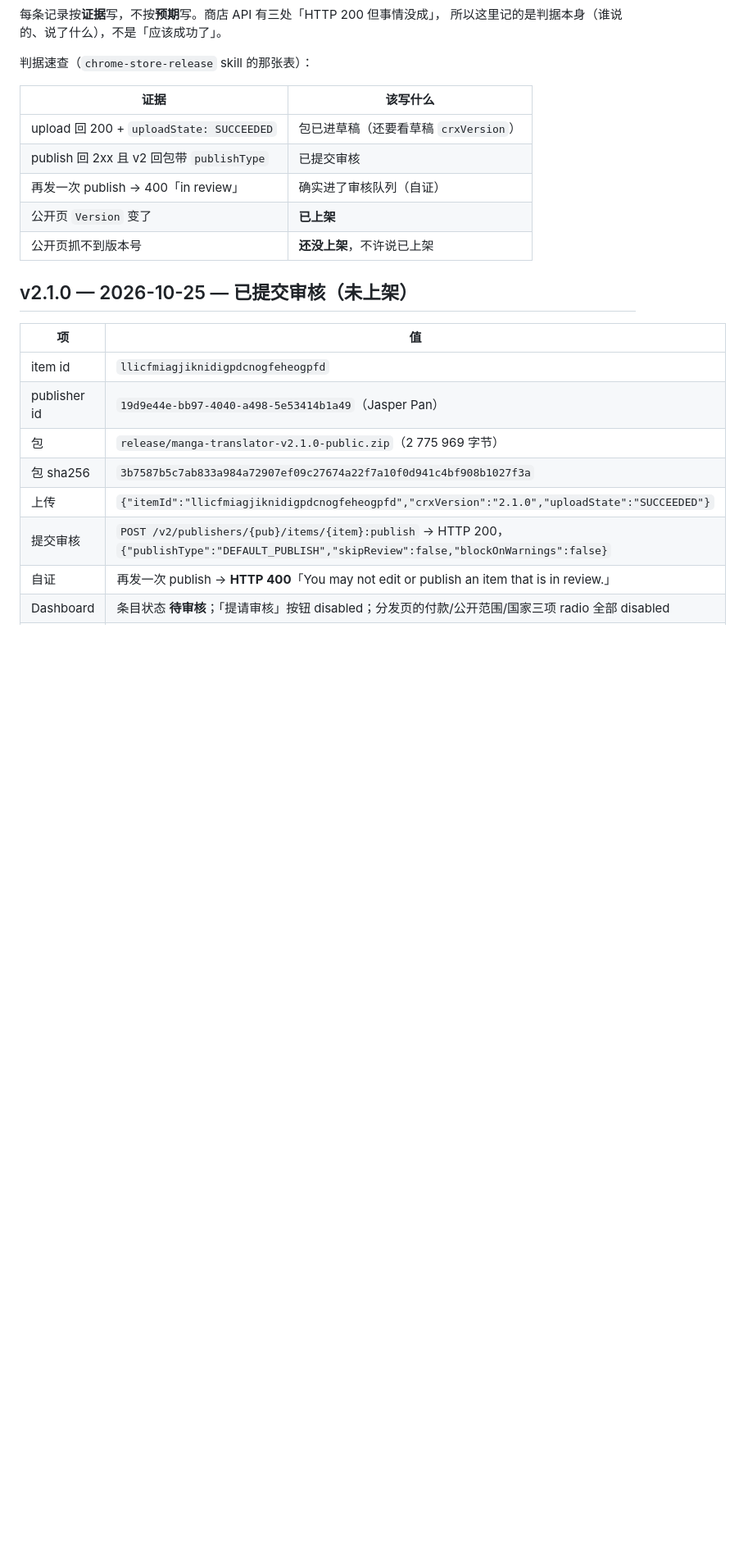
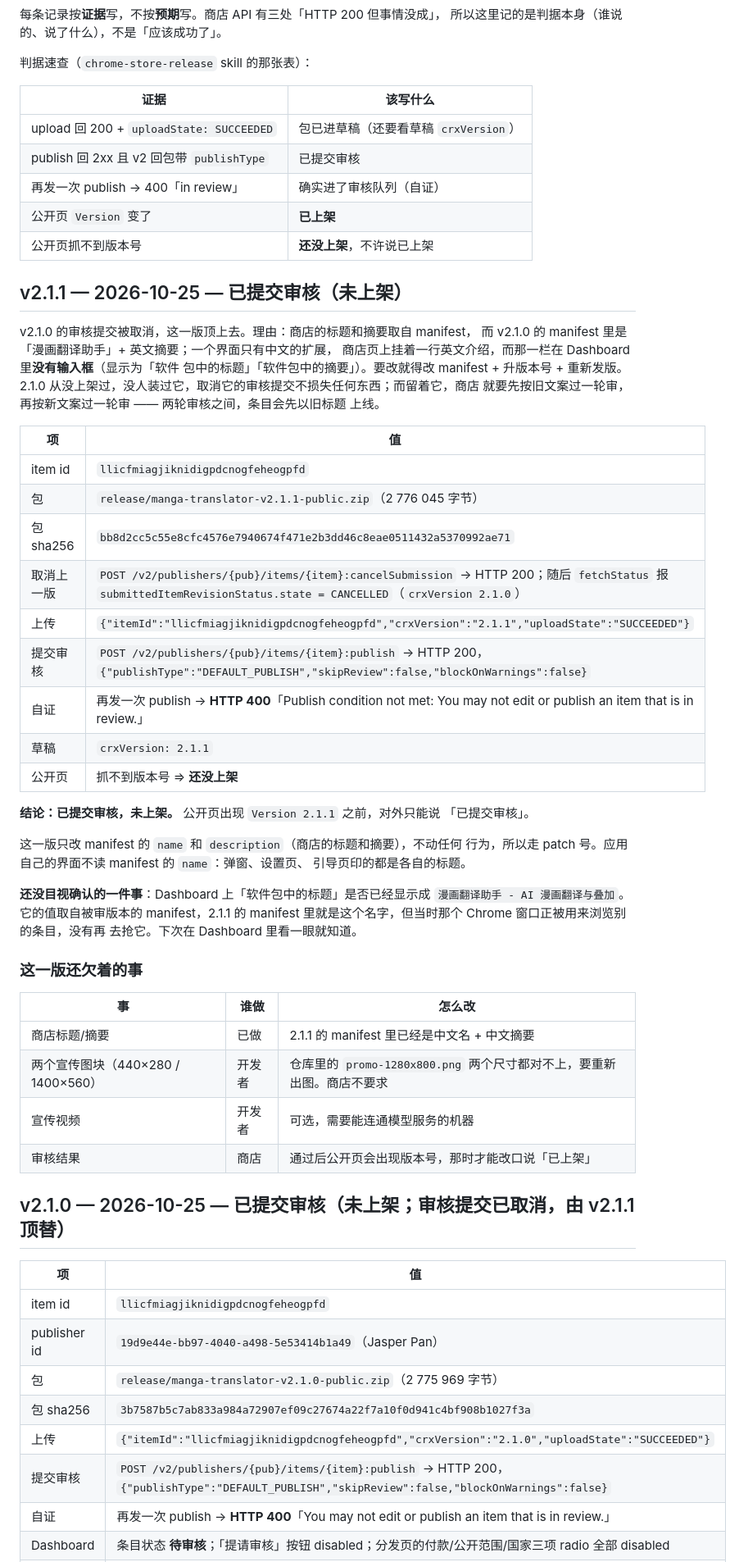
Before and after one commit to hibernate-pano/chrome-plugin-manga-translator, a Markdown page: docs/store-release-log.md, the part around one of its changes. Shown at 82% size. Drawn GitHub-style; blank space fills up the shorter version.

Commit message:
docs(商店): 2.1.1 顶替 v2.1.0 提审 —— 台账记下取消与自证
v2.1.0 的审核提交被 `cancelSubmission` 取消，v2.1.1 顶上去。取消之后
`fetchStatus` 报 `submittedItemRevisionStatus.state = CANCELLED`
（`crxVersion 2.1.0`）；2.1.1 的上传回包 `uploadState: SUCCEEDED`（草稿
`crxVersion: 2.1.1`），publish 回 200，再发一次 publish 回 400「in
review」。公开页还是抓不到版本号 —— 所以是「已提交审核」，不是「已上架」。

**为什么取消**：商店的标题和摘要取自 manifest，v2.1.0 的 manifest 里是短名 +
英文摘要，而那一栏在 Dashboard 里没有输入框。2.1.0 从没上架过、没人装过它，
取消不损失什么；留着它，商店要先按旧文案过一轮审，再按新文案过一轮审 ——
两轮之间，条目会先以旧标题上线。

台账按证据写，也记下唯一还没目视确认的一件事：Dashboard 上的标题是否已经
变成「漫画翻译助手 - AI 漫画翻译与叠加」。它的值取自被审版本的 manifest，
2.1.1 的 manifest 里就是这个名字；当时那个 Chrome 窗口正被用来浏览别的条目，
没有去抢它。

```diff
--- a/docs/store-release-log.md
+++ b/docs/store-release-log.md
@@ -13,7 +13,50 @@
 | 公开页 `Version` 变了 | **已上架** |
 | 公开页抓不到版本号 | **还没上架**，不许说已上架 |
 
-## v2.1.0 — 2026-10-25 — 已提交审核（**未上架**）
+## v2.1.1 — 2026-10-25 — 已提交审核（**未上架**）
+
+v2.1.0 的审核提交被取消，这一版顶上去。理由：商店的标题和摘要取自 manifest，
+而 v2.1.0 的 manifest 里是「漫画翻译助手」+ 英文摘要；一个界面只有中文的扩展，
+商店页上挂着一行英文介绍，而那一栏在 Dashboard 里**没有输入框**（显示为「软件
+包中的标题」「软件包中的摘要」）。要改就得改 manifest + 升版本号 + 重新发版。
+2.1.0 从没上架过，没人装过它，取消它的审核提交不损失任何东西；而留着它，商店
+就要先按旧文案过一轮审，再按新文案过一轮审 —— 两轮审核之间，条目会先以旧标题
+上线。
+
+| 项 | 值 |
+| --- | --- |
+| item id | `llicfmiagjiknidigpdcnogfeheogpfd` |
+| 包 | `release/manga-translator-v2.1.1-public.zip`（2 776 045 字节） |
+| 包 sha256 | `bb8d2cc5c55e8cfc4576e7940674f471e2b3dd46c8eae0511432a5370992ae71` |
+| 取消上一版 | `POST /v2/publishers/{pub}/items/{item}:cancelSubmission` → HTTP 200；随后 `fetchStatus` 报 `submittedItemRevisionStatus.state = CANCELLED`（`crxVersion 2.1.0`） |
+| 上传 | `{"itemId":"llicfmiagjiknidigpdcnogfeheogpfd","crxVersion":"2.1.1","uploadState":"SUCCEEDED"}` |
+| 提交审核 | `POST /v2/publishers/{pub}/items/{item}:publish` → HTTP 200，`{"publishType":"DEFAULT_PUBLISH","skipReview":false,"blockOnWarnings":false}` |
+| 自证 | 再发一次 publish → **HTTP 400**「Publish condition not met: You may not edit or publish an item that is in review.」 |
+| 草稿 | `crxVersion: 2.1.1` |
+| 公开页 | 抓不到版本号 ⇒ **还没上架** |
+
+**结论：已提交审核，未上架。** 公开页出现 `Version 2.1.1` 之前，对外只能说
+「已提交审核」。
+
+这一版只改 manifest 的 `name` 和 `description`（商店的标题和摘要），不动任何
+行为，所以走 patch 号。应用自己的界面不读 manifest 的 `name`：弹窗、设置页、
+引导页印的都是各自的标题。
+
+**还没目视确认的一件事**：Dashboard 上「软件包中的标题」是否已经显示成
+`漫画翻译助手 - AI 漫画翻译与叠加`。它的值取自被审版本的 manifest，2.1.1 的
+manifest 里就是这个名字，但当时那个 Chrome 窗口正被用来浏览别的条目，没有再
+去抢它。下次在 Dashboard 里看一眼就知道。
+
+### 这一版还欠着的事
+
+| 事 | 谁做 | 怎么改 |
+| --- | --- | --- |
+| 商店标题/摘要 | 已做 | 2.1.1 的 manifest 里已经是中文名 + 中文摘要 |
+| 两个宣传图块（440×280 / 1400×560） | 开发者 | 仓库里的 `promo-1280x800.png` 两个尺寸都对不上，要重新出图。商店不要求 |
+| 宣传视频 | 开发者 | 可选，需要能连通模型服务的机器 |
+| 审核结果 | 商店 | 通过后公开页会出现版本号，那时才能改口说「已上架」 |
+
+## v2.1.0 — 2026-10-25 — 已提交审核（**未上架**；审核提交已取消，由 v2.1.1 顶替）
 
 | 项 | 值 |
 | --- | --- |
```
Also changed, not shown: other parts of docs/store-release-log.md (+6 -1 lines), docs/chrome-web-store-release.md (+1 -1 lines).
